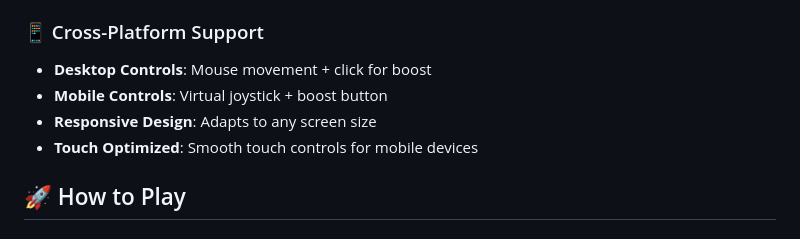
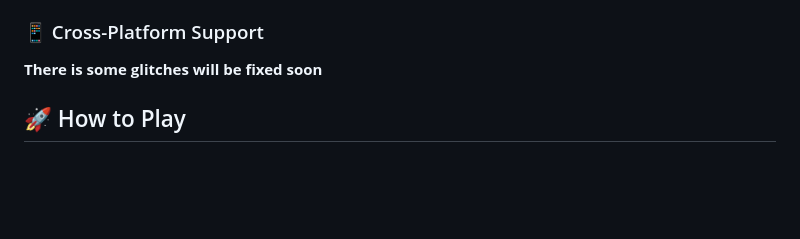
Before and after one commit to lazyxxxx-spec/ChronoWorm, a Markdown page: README.md, the part around the change. Rendered like a GitHub page; blank space fills up the shorter version.

```diff
--- a/README.md
+++ b/README.md
@@ -26,10 +26,8 @@ A modern, space-themed snake game with stunning visual effects, AI opponents, an
   - `kill.mp3` - Eliminating AI opponents
 
 ### 📱 Cross-Platform Support
-- **Desktop Controls**: Mouse movement + click for boost
-- **Mobile Controls**: Virtual joystick + boost button
-- **Responsive Design**: Adapts to any screen size
-- **Touch Optimized**: Smooth touch controls for mobile devices
+
+**There is some glitches will be fixed soon**
 
 ## 🚀 How to Play
 
```
